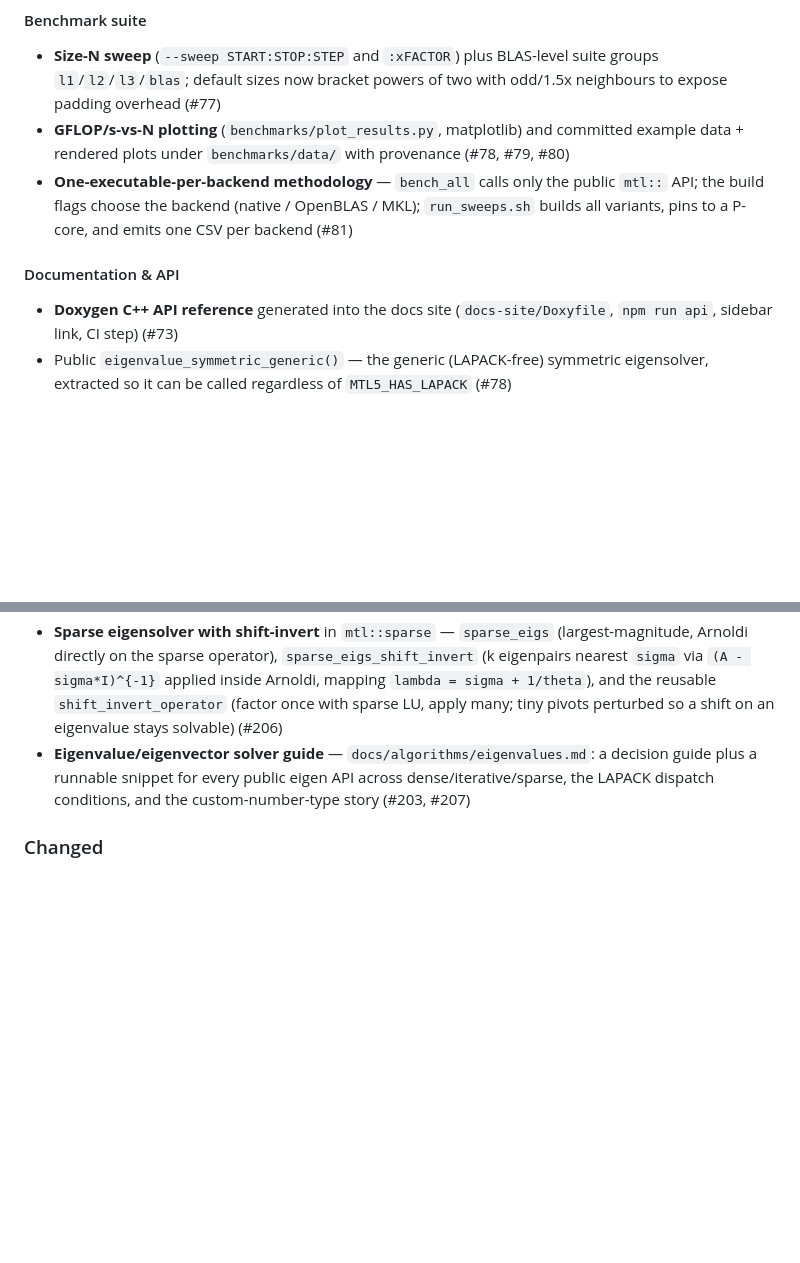
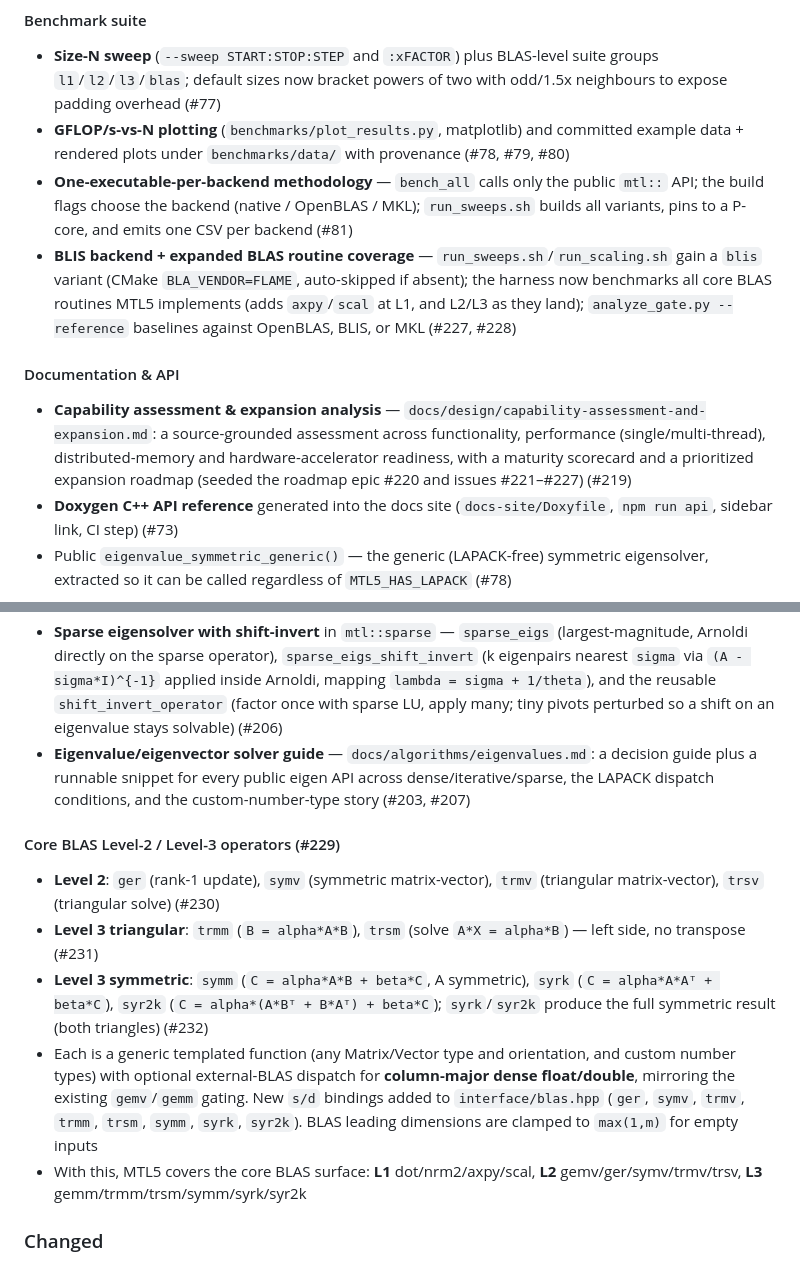
Before and after one commit to stillwater-sc/mtl5, a Markdown page: CHANGELOG.md, 2 parts joined by grey strips. GitHub-like rendering; blank space fills up the shorter version.

```diff
--- a/CHANGELOG.md
+++ b/CHANGELOG.md
@@ -36,8 +36,10 @@ Format follows [Conventional Commits](https://www.conventionalcommits.org/).
 - **Size-N sweep** (`--sweep START:STOP:STEP` and `:xFACTOR`) plus BLAS-level suite groups `l1`/`l2`/`l3`/`blas`; default sizes now bracket powers of two with odd/1.5x neighbours to expose padding overhead (#77)
 - **GFLOP/s-vs-N plotting** (`benchmarks/plot_results.py`, matplotlib) and committed example data + rendered plots under `benchmarks/data/` with provenance (#78, #79, #80)
 - **One-executable-per-backend methodology** — `bench_all` calls only the public `mtl::` API; the build flags choose the backend (native / OpenBLAS / MKL); `run_sweeps.sh` builds all variants, pins to a P-core, and emits one CSV per backend (#81)
+- **BLIS backend + expanded BLAS routine coverage** — `run_sweeps.sh`/`run_scaling.sh` gain a `blis` variant (CMake `BLA_VENDOR=FLAME`, auto-skipped if absent); the harness now benchmarks all core BLAS routines MTL5 implements (adds `axpy`/`scal` at L1, and L2/L3 as they land); `analyze_gate.py --reference` baselines against OpenBLAS, BLIS, or MKL (#227, #228)
 
 #### Documentation & API
+- **Capability assessment & expansion analysis** — `docs/design/capability-assessment-and-expansion.md`: a source-grounded assessment across functionality, performance (single/multi-thread), distributed-memory and hardware-accelerator readiness, with a maturity scorecard and a prioritized expansion roadmap (seeded the roadmap epic #220 and issues #221–#227) (#219)
 - **Doxygen C++ API reference** generated into the docs site (`docs-site/Doxyfile`, `npm run api`, sidebar link, CI step) (#73)
 - Public `eigenvalue_symmetric_generic()` — the generic (LAPACK-free) symmetric eigensolver, extracted so it can be called regardless of `MTL5_HAS_LAPACK` (#78)
 
@@ -50,6 +52,13 @@ Format follows [Conventional Commits](https://www.conventionalcommits.org/).
 - **Matrix-free iterative eigensolvers** in `mtl::itl` (`include/mtl/itl/eigen/`), operating through the `LinearOperator` concept (`A * x`) so they apply to `dense2D`, `compressed2D`, and user matrix-free operators: `power_iteration` (dominant pair), `lanczos` (symmetric, k extremal Ritz pairs via a tridiagonal projection), `arnoldi` (general, k Ritz pairs via a Hessenberg projection). Each solves the small projected problem with the dense eigensolvers; an `eigen_which` selector picks the wanted end of the spectrum (#205)
 - **Sparse eigensolver with shift-invert** in `mtl::sparse` — `sparse_eigs` (largest-magnitude, Arnoldi directly on the sparse operator), `sparse_eigs_shift_invert` (k eigenpairs nearest `sigma` via `(A - sigma*I)^{-1}` applied inside Arnoldi, mapping `lambda = sigma + 1/theta`), and the reusable `shift_invert_operator` (factor once with sparse LU, apply many; tiny pivots perturbed so a shift on an eigenvalue stays solvable) (#206)
 - **Eigenvalue/eigenvector solver guide** — `docs/algorithms/eigenvalues.md`: a decision guide plus a runnable snippet for every public eigen API across dense/iterative/sparse, the LAPACK dispatch conditions, and the custom-number-type story (#203, #207)
+
+#### Core BLAS Level-2 / Level-3 operators (#229)
+- **Level 2**: `ger` (rank-1 update), `symv` (symmetric matrix-vector), `trmv` (triangular matrix-vector), `trsv` (triangular solve) (#230)
+- **Level 3 triangular**: `trmm` (`B = alpha*A*B`), `trsm` (solve `A*X = alpha*B`) — left side, no transpose (#231)
+- **Level 3 symmetric**: `symm` (`C = alpha*A*B + beta*C`, A symmetric), `syrk` (`C = alpha*A*Aᵀ + beta*C`), `syr2k` (`C = alpha*(A*Bᵀ + B*Aᵀ) + beta*C`); `syrk`/`syr2k` produce the full symmetric result (both triangles) (#232)
+- Each is a generic templated function (any Matrix/Vector type and orientation, and custom number types) with optional external-BLAS dispatch for **column-major dense float/double**, mirroring the existing `gemv`/`gemm` gating. New `s/d` bindings added to `interface/blas.hpp` (`ger`, `symv`, `trmv`, `trmm`, `trsm`, `symm`, `syrk`, `syr2k`). BLAS leading dimensions are clamped to `max(1,m)` for empty inputs
+- With this, MTL5 covers the core BLAS surface: **L1** dot/nrm2/axpy/scal, **L2** gemv/ger/symv/trmv/trsv, **L3** gemm/trmm/trsm/symm/syrk/syr2k
 
 ### Changed
 - **`mtl::dot` / `dot_real` now dispatch to BLAS `?dot`** when types qualify (consistency with `two_norm`); both `dot` and `two_norm` BLAS paths guard the `int` length cast against overflow (#81)
```
Also changed, not shown: docs/sessions/2026-07-19-blas-coverage-and-roadmap.md (added, +114 -0 lines).
